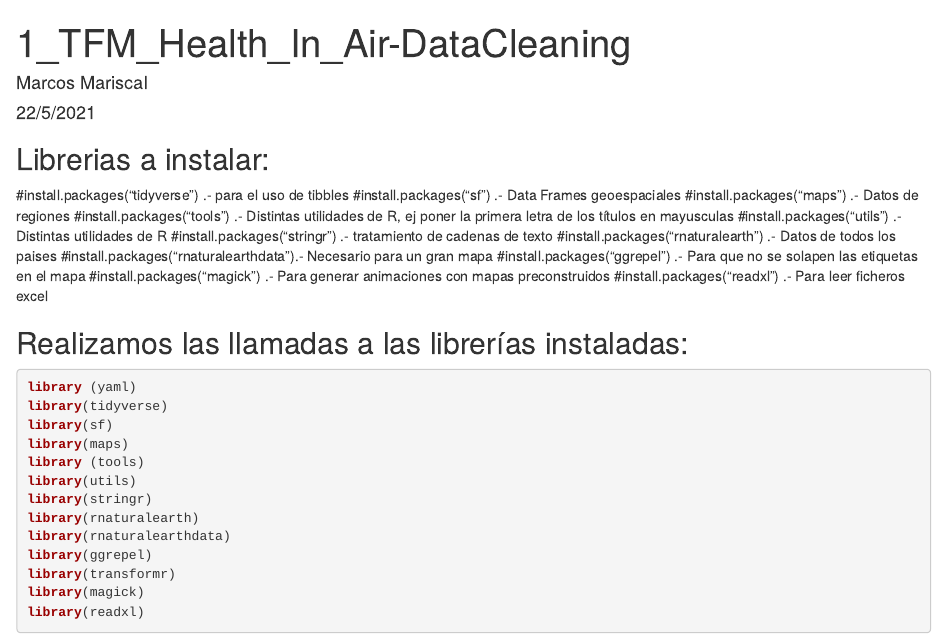
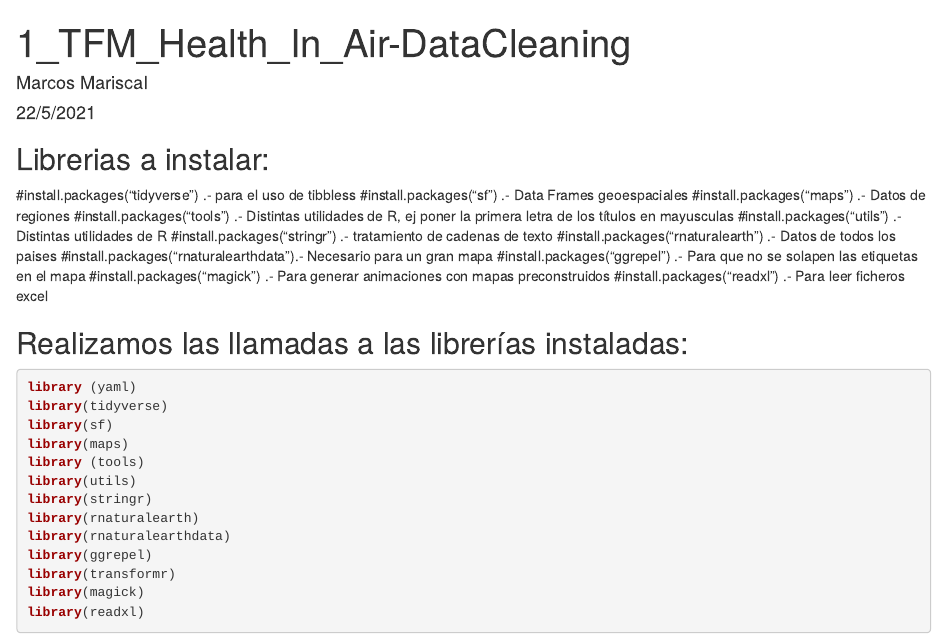
Before and after one commit to Hordasclon/TFM-KSCHOOL, an R Markdown document (DataCleaning/TFM_Health_in_air-DataCleaning.Rmd): the page in a window 1100 px wide, from its top. Rendered offline with R 4.5, knitr and Pandoc, with nearby package versions; some code elsewhere in the file could not run offline.

Commit message:
Update TFM_Health_in_air-DataCleaning.Rmd

````diff
--- a/DataCleaning/TFM_Health_in_air-DataCleaning.Rmd
+++ b/DataCleaning/TFM_Health_in_air-DataCleaning.Rmd
@@ -11,7 +11,7 @@ knitr::opts_chunk$set(error = FALSE)
 ```
 
 ## Librerias a instalar:
-#install.packages("tidyverse") .- para el uso de tibbles
+#install.packages("tidyverse") .- para el uso de tibbless
 #install.packages("sf") .- Data Frames geoespaciales
 #install.packages("maps") .- Datos de regiones
 #install.packages("tools") .- Distintas utilidades de R, ej poner la primera letra de los títulos en mayusculas
````
